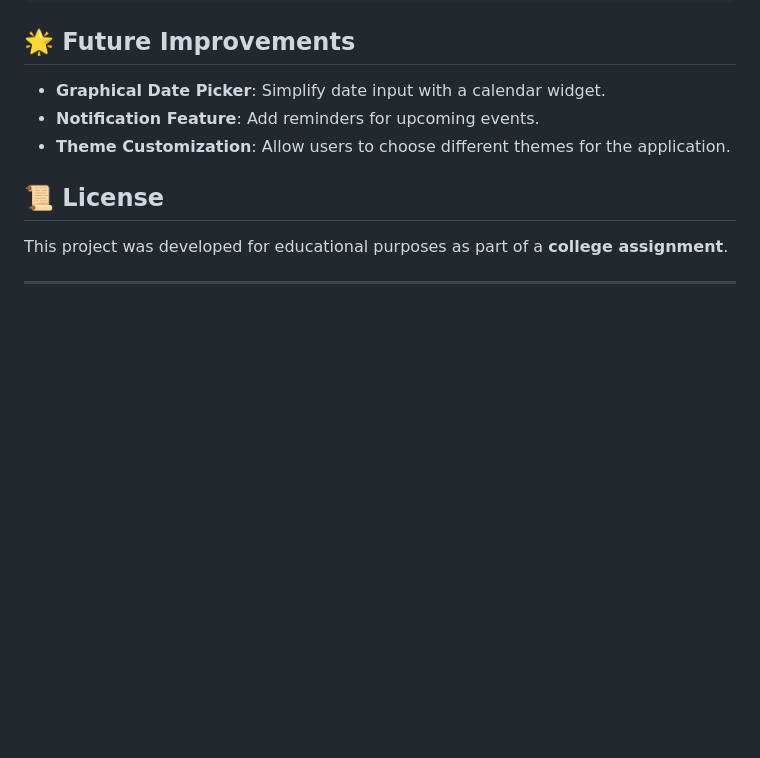
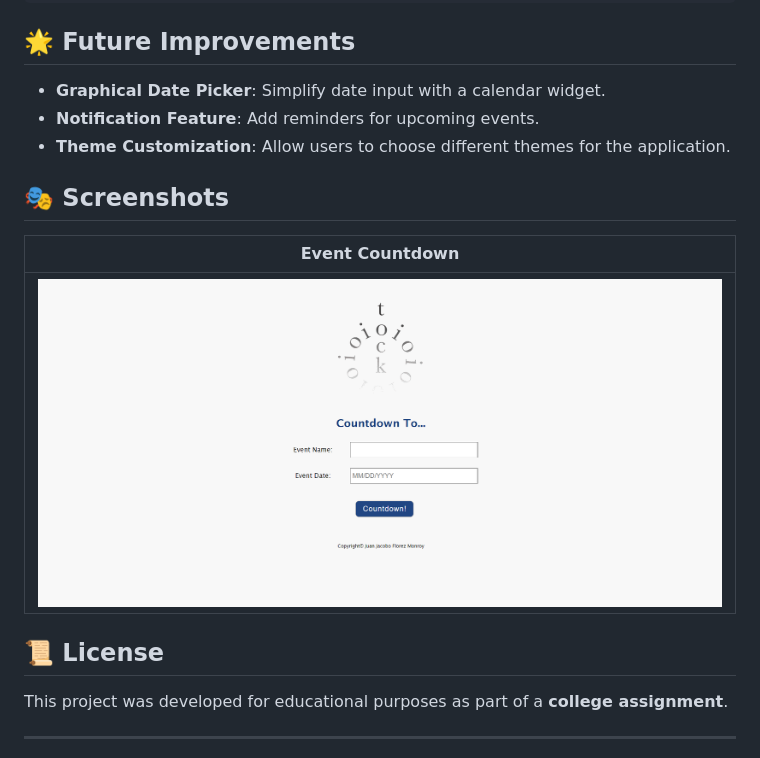
Before and after one commit to jjacoboflorez95/event-countdown, a Markdown page: README.md, the part around the change. Rendered like a GitHub page; pictures changed too: imgs/github/event-countdown.png (added); blank space fills up the shorter version.

Commit message:
Updated README: added screenshots for project preview

```diff
--- a/README.md
+++ b/README.md
@@ -97,6 +97,12 @@ if (daysToDate == 0) {
 - **Notification Feature**: Add reminders for upcoming events.
 - **Theme Customization**: Allow users to choose different themes for the application.
 
+## 🎭 Screenshots
+
+| Event Countdown |
+|--------------|
+| ![Event Countdown](imgs/github/event-countdown.png) |
+
 ## 📜 License
 
 This project was developed for educational purposes as part of a **college assignment**.
```
Also changed, not shown: 1 other file.
